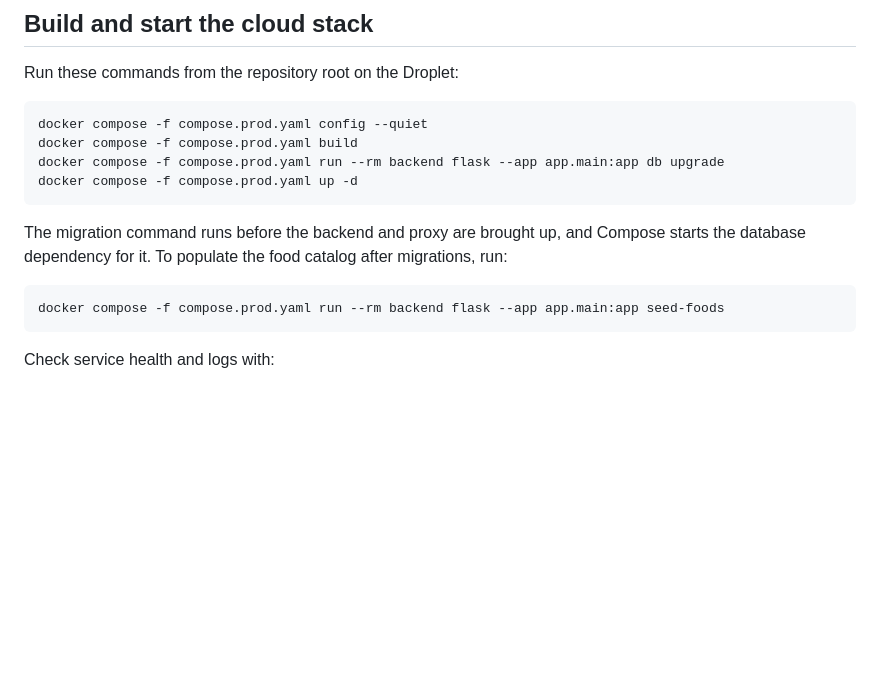
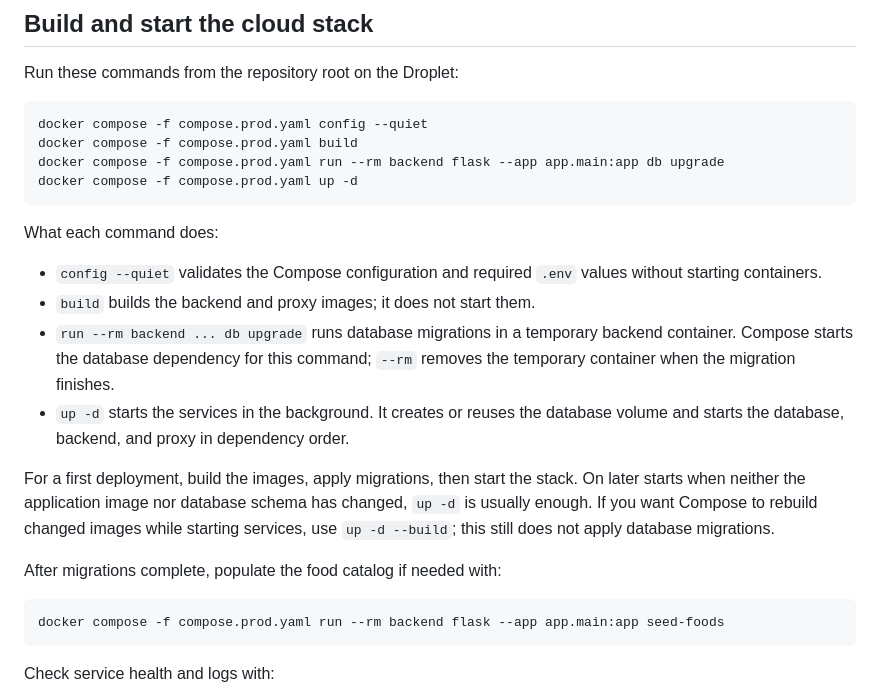
Before and after one commit to HaniNghi/Motivi, a Markdown page: CLOUD_DEPLOY.md, the part around the change. Drawn GitHub-style; blank space fills up the shorter version.

Commit message:
docs:: update the doc about deployment

````diff
--- a/CLOUD_DEPLOY.md
+++ b/CLOUD_DEPLOY.md
@@ -58,9 +58,25 @@ docker compose -f compose.prod.yaml run --rm backend flask --app app.main:app db
 docker compose -f compose.prod.yaml up -d
 ```
 
-The migration command runs before the backend and proxy are brought up, and
-Compose starts the database dependency for it. To populate the food catalog
-after migrations, run:
+What each command does:
+
+- `config --quiet` validates the Compose configuration and required `.env`
+  values without starting containers.
+- `build` builds the backend and proxy images; it does not start them.
+- `run --rm backend ... db upgrade` runs database migrations in a temporary
+  backend container. Compose starts the database dependency for this command;
+  `--rm` removes the temporary container when the migration finishes.
+- `up -d` starts the services in the background. It creates or reuses the
+  database volume and starts the database, backend, and proxy in dependency
+  order.
+
+For a first deployment, build the images, apply migrations, then start the
+stack. On later starts when neither the application image nor database schema
+has changed, `up -d` is usually enough. If you want Compose to rebuild changed
+images while starting services, use `up -d --build`; this still does not apply
+database migrations.
+
+After migrations complete, populate the food catalog if needed with:
 
 ```bash
 docker compose -f compose.prod.yaml run --rm backend flask --app app.main:app seed-foods
````
